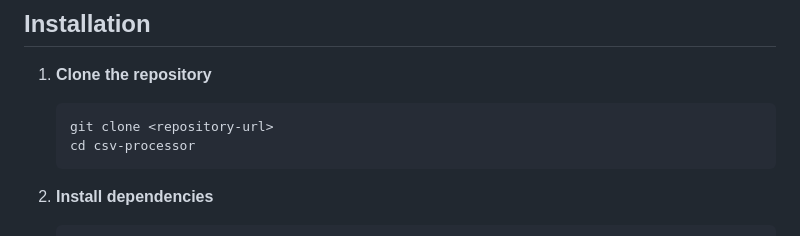
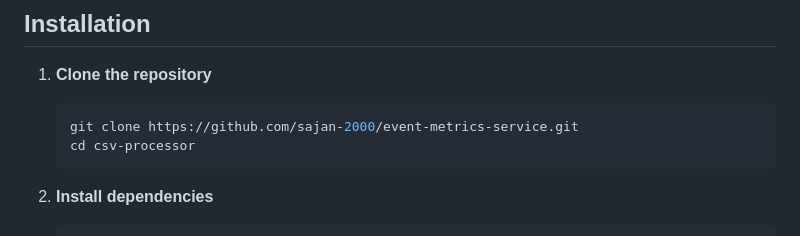
Before and after one commit to sajan-2000/event-metrics-service, a Markdown page: README.md, the part around the change. Rendered like a GitHub page.

Commit message:
Update repository URL in installation instructions

````diff
--- a/README.md
+++ b/README.md
@@ -36,7 +36,7 @@ A production-ready Event Metrics Service built with Node.js and TypeScript that
 
 1. **Clone the repository**
    ```bash
-   git clone <repository-url>
+   git clone https://github.com/sajan-2000/event-metrics-service.git
    cd csv-processor
    ```
 
````
